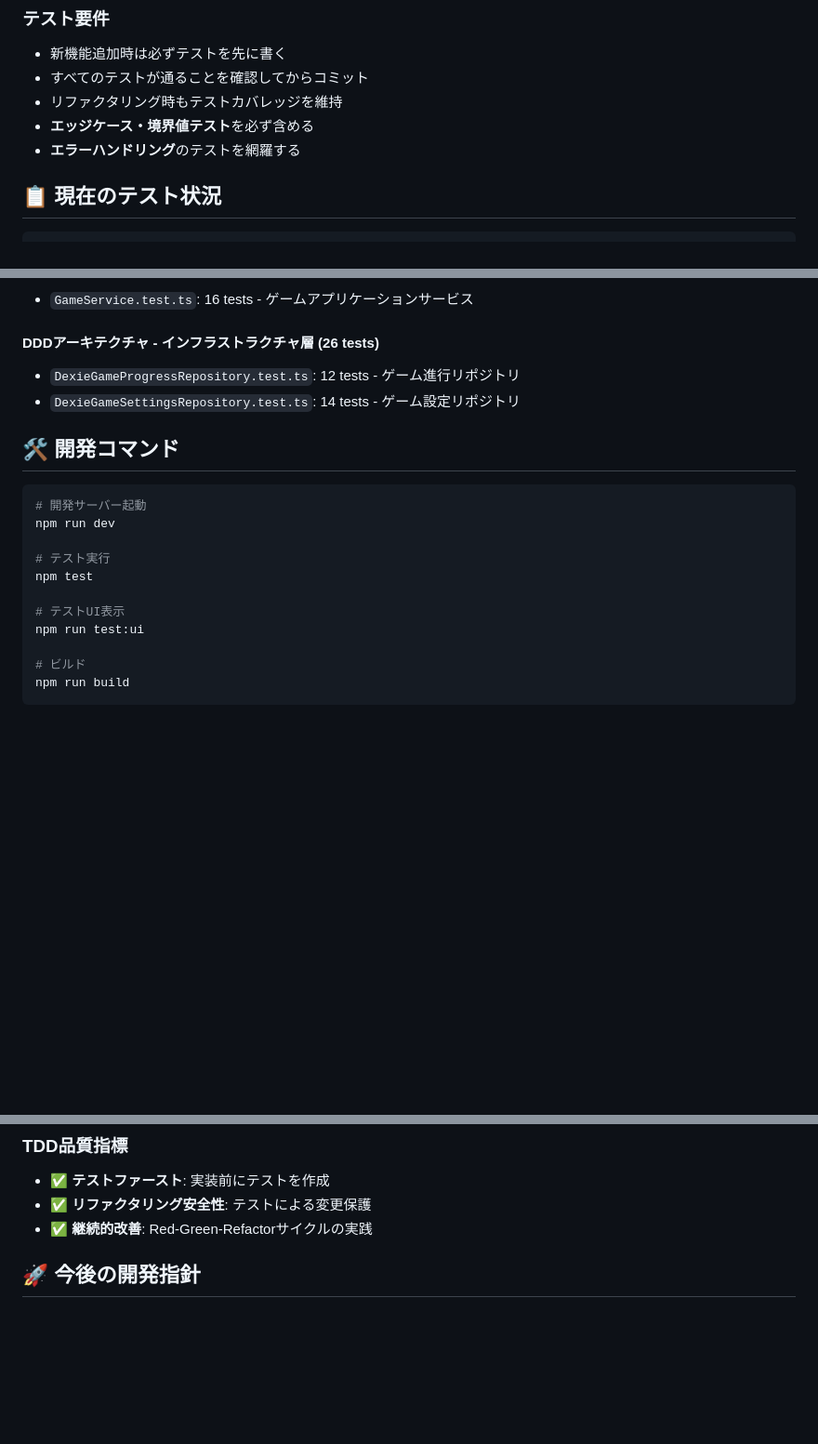
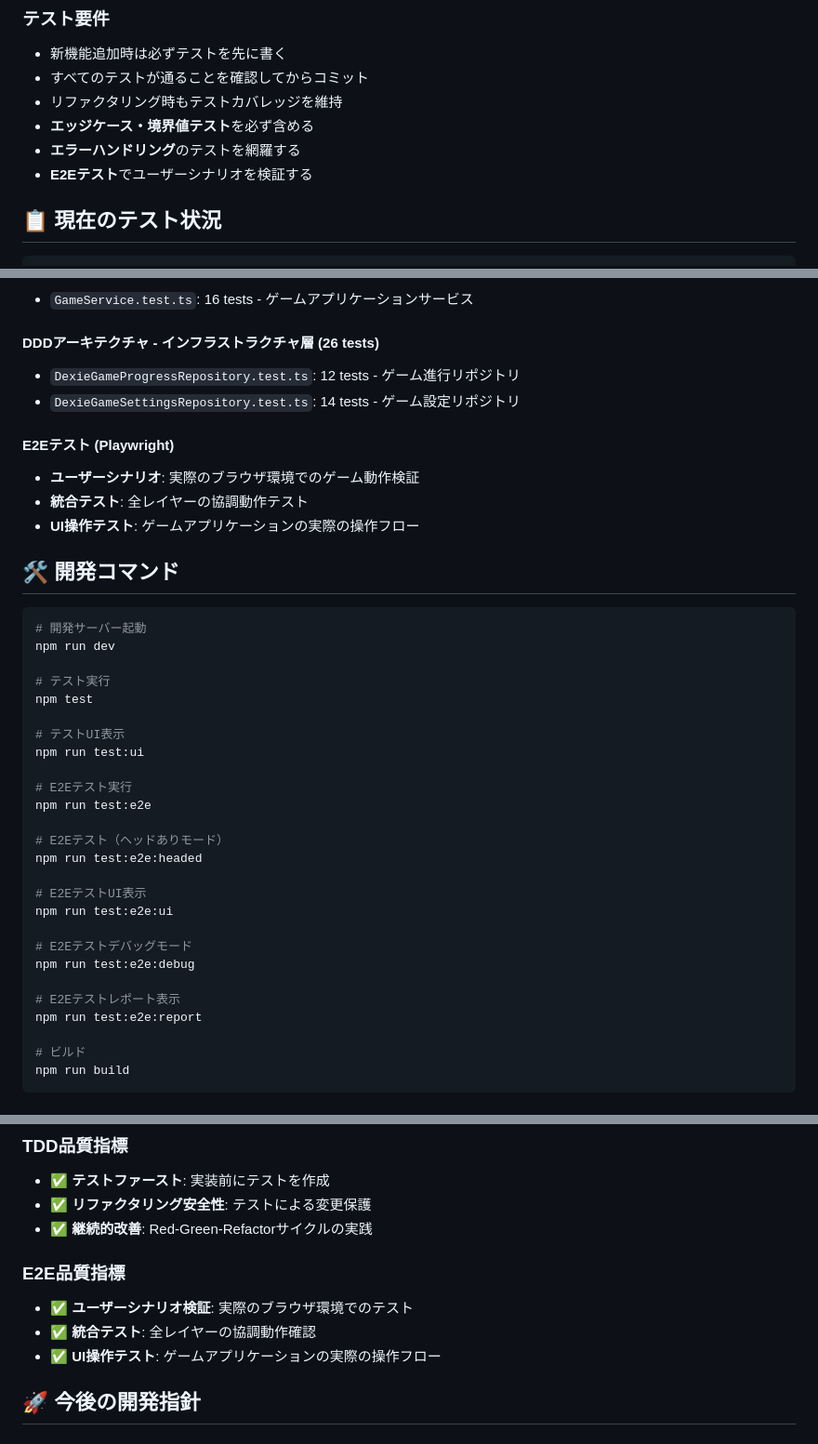
Before and after one commit to kosuke-fujisawa/quality-prism, a Markdown page: CLAUDE.md, 3 parts joined by grey strips. Shown at 93% size. Drawn GitHub-style; blank space fills up the shorter version.

````diff
--- a/CLAUDE.md
+++ b/CLAUDE.md
@@ -21,6 +21,7 @@
 - リファクタリング時もテストカバレッジを維持
 - **エッジケース・境界値テスト**を必ず含める
 - **エラーハンドリング**のテストを網羅する
+- **E2Eテスト**でユーザーシナリオを検証する
 
 ## 📋 現在のテスト状況
 
@@ -59,6 +60,11 @@ npm test
 - `DexieGameProgressRepository.test.ts`: 12 tests - ゲーム進行リポジトリ
 - `DexieGameSettingsRepository.test.ts`: 14 tests - ゲーム設定リポジトリ
 
+#### E2Eテスト (Playwright)
+- **ユーザーシナリオ**: 実際のブラウザ環境でのゲーム動作検証
+- **統合テスト**: 全レイヤーの協調動作テスト
+- **UI操作テスト**: ゲームアプリケーションの実際の操作フロー
+
 ## 🛠️ 開発コマンド
 
 ```bash
@@ -70,6 +76,21 @@ npm test
 
 # テストUI表示
 npm run test:ui
+
+# E2Eテスト実行
+npm run test:e2e
+
+# E2Eテスト（ヘッドありモード）
+npm run test:e2e:headed
+
+# E2EテストUI表示
+npm run test:e2e:ui
+
+# E2Eテストデバッグモード
+npm run test:e2e:debug
+
+# E2Eテストレポート表示
+npm run test:e2e:report
 
 # ビルド
 npm run build
@@ -167,6 +189,11 @@ npm run build
 - ✅ **テストファースト**: 実装前にテストを作成
 - ✅ **リファクタリング安全性**: テストによる変更保護
 - ✅ **継続的改善**: Red-Green-Refactorサイクルの実践
+
+### E2E品質指標
+- ✅ **ユーザーシナリオ検証**: 実際のブラウザ環境でのテスト
+- ✅ **統合テスト**: 全レイヤーの協調動作確認
+- ✅ **UI操作テスト**: ゲームアプリケーションの実際の操作フロー
 
 ## 🚀 今後の開発指針
 
````
Also changed, not shown: other parts of CLAUDE.md (+1 -0 lines), README.md (+26 -0 lines).
